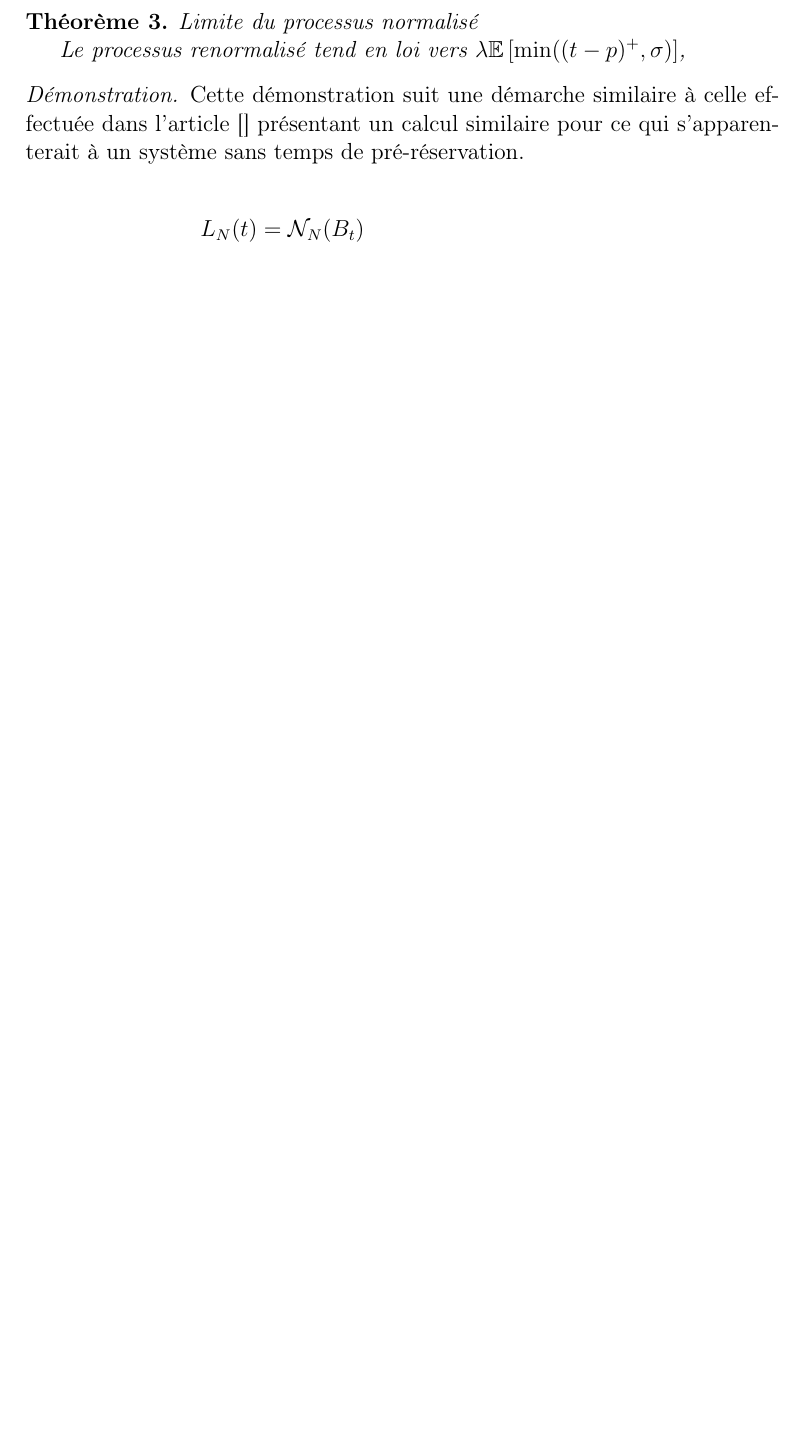
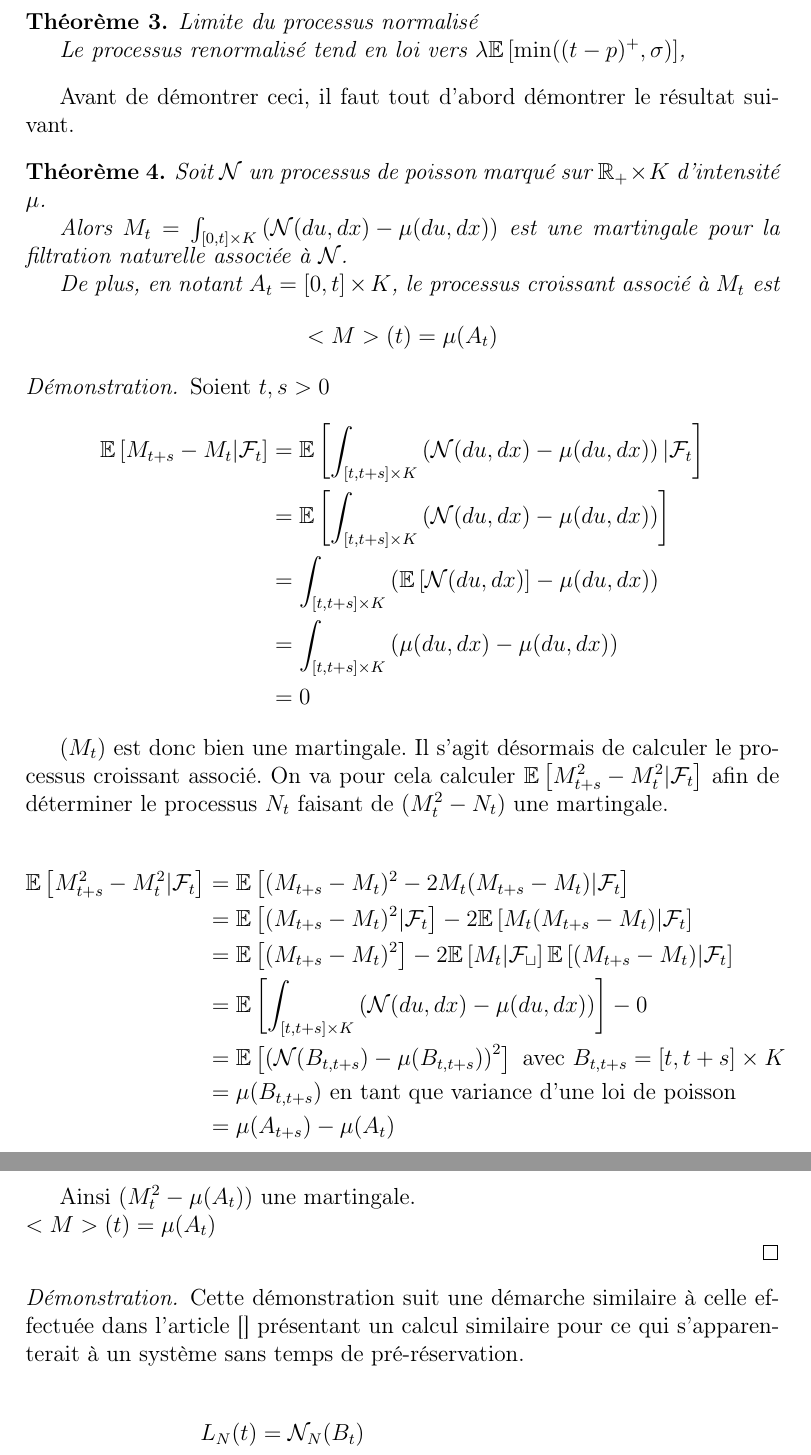
Before and after one commit to FlorianVerdier/Stage-Florian, a LaTeX document (Notes_Florian.tex): part of page 16 of 18 before the commit and two parts of pages 16 and 17 of 20 after it, the two joined at a grey line, cut so that both start at the same text, the shorter picture padded with empty space. Compiled offline with pdfLaTeX.

Commit message:
Version 19/06: preuve limite fluide et lemme sur processus croissant associé
Signed-off-by: Florian VERDIER <florian.verdier@polytechnique.edu>

```diff
--- a/Notes_Florian.tex
+++ b/Notes_Florian.tex
@@ -651,6 +651,49 @@ Le processus renormalisé tend en loi vers $\lambda\E{\min((t-p)^+,\sigma)}$,
 
 \end{theorem}
 
+Avant de démontrer ceci, il faut tout d'abord démontrer le résultat suivant.
+\begin{theorem}{ }
+\label{processus_croissant}
+Soit $\mathcal{N}$ un processus de poisson marqué sur $\R_+ \times K$ d'intensité $\mu$.
+
+Alors $M_t = \int_{[0,t] \times K} \left(\mathcal{N}(du,dx) - \mu(du,dx)\right)$ est une martingale pour la filtration naturelle associée à $\mathcal{N}$.
+
+De plus, en notant $A_t = [0,t] \times K$, le processus croissant associé à $M_t$ est
+$$<M>(t) = \mu(A_t)$$
+\end{theorem}
+
+
+\begin{proof}{}
+
+Soient $t,s>0$
+\begin{align*}
+\E{M_{t+s} - M_t|\mathcal{F}_t} &= \E{\int_{[t,t+s] \times K} \left(\mathcal{N}(du,dx) - \mu(du,dx)\right)|\mathcal{F}_t}\\
+&= \E{\int_{[t,t+s] \times K} \left(\mathcal{N}(du,dx) - \mu(du,dx)\right)}\\
+&=\int_{[t,t+s] \times K} \left(\E{\mathcal{N}(du,dx)} - \mu(du,dx)\right)\\
+&=\int_{[t,t+s] \times K} \left(\mu(du,dx) - \mu(du,dx)\right)\\
+&= 0
+\end{align*}
+
+$(M_t)$ est donc bien une martingale.
+Il s'agit désormais de calculer le processus croissant associé. On va pour cela calculer $\E{M_{t+s}^2 - M_t^2|\mathcal{F}_t}$ afin de déterminer le processus $N_t$ faisant de $(M_t^2-N_t)$ une martingale.
+
+\begin{align*}
+\E{M_{t+s}^2 - M_t^2|\mathcal{F}_t} &= \E{(M_{t+s} - M_t)^2 - 2 M_t(M_{t+s} - M_t)|\mathcal{F}_t}\\
+&= \E{(M_{t+s} - M_t)^2|\mathcal{F}_t} - 2 \E{M_t(M_{t+s} - M_t)|\mathcal{F}_t}\\
+&= \E{(M_{t+s} - M_t)^2} - 2 \E{M_t|\mathcal{F_t}} \E{(M_{t+s} - M_t)|\mathcal{F}_t}\\
+&= \E{\int_{[t,t+s] \times K} \left(\mathcal{N}(du,dx) - \mu(du,dx)\right)} - 0 \\
+&= \E{\left(\mathcal{N}(B_{t,t+s}) - \mu(B_{t,t+s})\right)^2} \text{ avec } B_{t,t+s} = [t,t+s]\times K\\
+&= \mu(B_{t,t+s}) \text{ en tant que variance d'une loi de poisson}\\
+&= \mu(A_{t+s}) - \mu(A_{t})
+\end{align*}
+
+Ainsi $(M_t^2-\mu(A_{t}))$ une martingale.\\
+$<M>(t) = \mu(A_{t})$
+
+\end{proof}
+
+
+
 \begin{proof}
 
 Cette démonstration suit une démarche similaire à  celle effectuée dans l'article [] présentant un calcul similaire pour ce qui s'apparenterait à un système sans temps de pré-réservation.
```
Also changed, not shown: Notes_Florian.pdf, Notes_Florian.tex (26 more changed lines), 3 other files.
